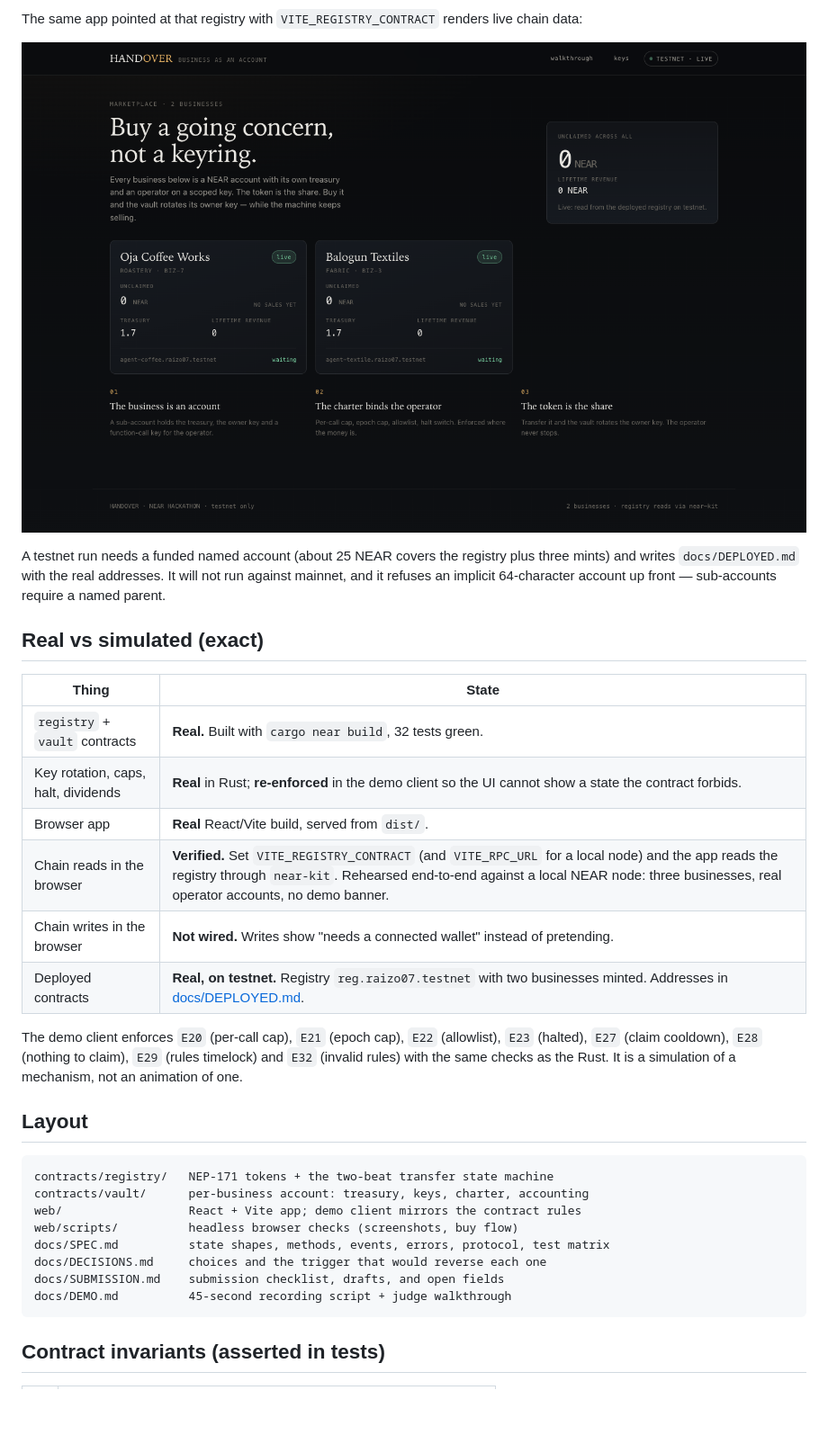
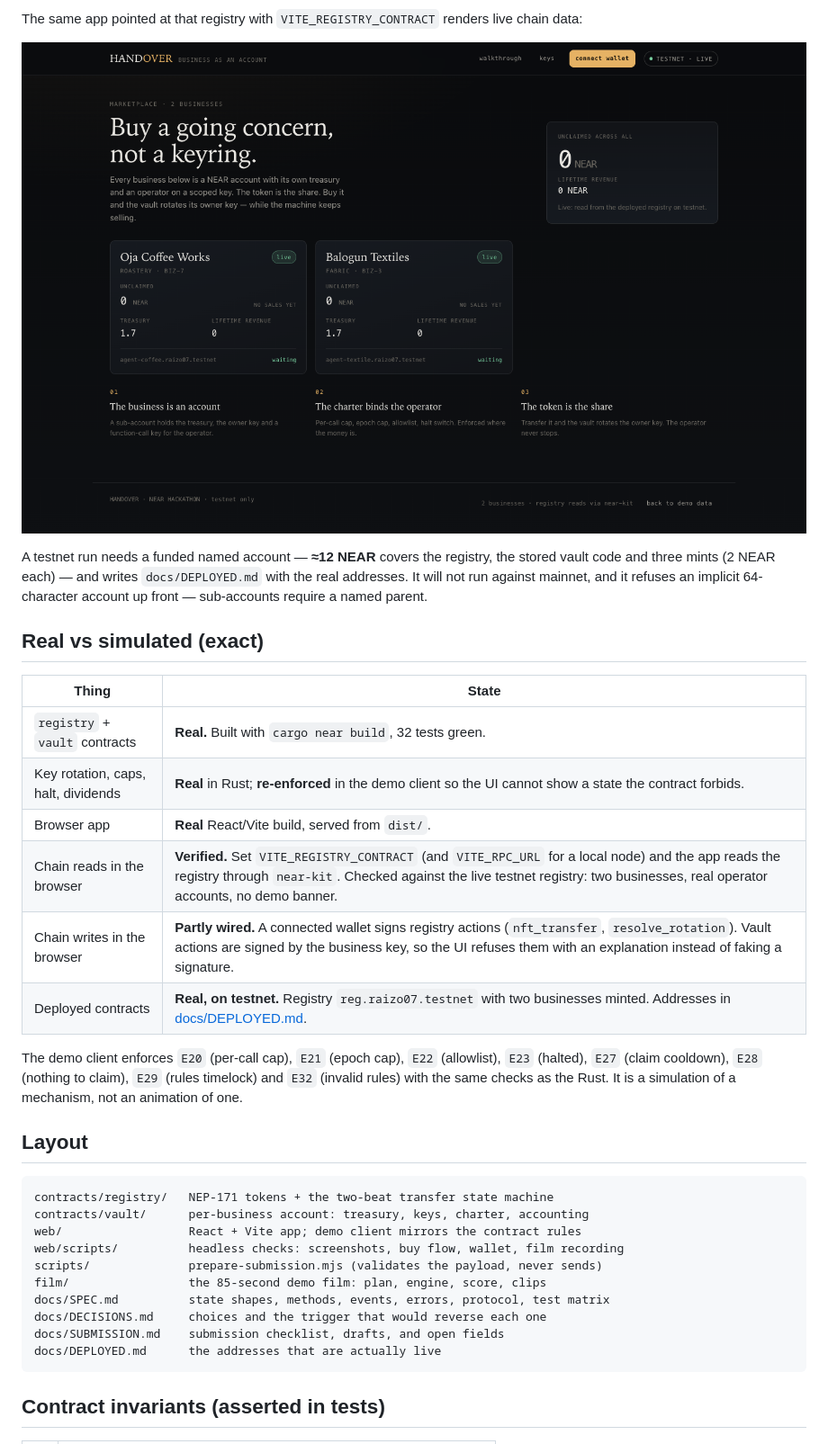
Before and after one commit to raizo07/handover, a Markdown page: README.md, the part around one of its changes. Shown at 90% size. Drawn GitHub-style; pictures changed too: docs/screens/live.png; blank space fills up the shorter version.

````diff
--- a/README.md
+++ b/README.md
@@ -154,8 +169,8 @@ The same app pointed at that registry with `VITE_REGISTRY_CONTRACT` renders live
 
 ![Live mode](docs/screens/live.png)
 
-A testnet run needs a funded named account (about 25 NEAR covers the registry plus three
-mints) and writes `docs/DEPLOYED.md` with the real addresses. It will not run against
+A testnet run needs a funded named account — **≈12 NEAR** covers the registry, the stored vault
+code and three mints (2 NEAR each) — and writes `docs/DEPLOYED.md` with the real addresses. It will not run against
 mainnet, and it refuses an implicit 64-character account up front — sub-accounts require a
 named parent.
 
@@ -166,8 +181,8 @@ named parent.
 | `registry` + `vault` contracts | **Real.** Built with `cargo near build`, 32 tests green. |
 | Key rotation, caps, halt, dividends | **Real** in Rust; **re-enforced** in the demo client so the UI cannot show a state the contract forbids. |
 | Browser app | **Real** React/Vite build, served from `dist/`. |
-| Chain reads in the browser | **Verified.** Set `VITE_REGISTRY_CONTRACT` (and `VITE_RPC_URL` for a local node) and the app reads the registry through `near-kit`. Rehearsed end-to-end against a local NEAR node: three businesses, real operator accounts, no demo banner. |
-| Chain writes in the browser | **Not wired.** Writes show "needs a connected wallet" instead of pretending. |
+| Chain reads in the browser | **Verified.** Set `VITE_REGISTRY_CONTRACT` (and `VITE_RPC_URL` for a local node) and the app reads the registry through `near-kit`. Checked against the live testnet registry: two businesses, real operator accounts, no demo banner. |
+| Chain writes in the browser | **Partly wired.** A connected wallet signs registry actions (`nft_transfer`, `resolve_rotation`). Vault actions are signed by the business key, so the UI refuses them with an explanation instead of faking a signature. |
 | Deployed contracts | **Real, on testnet.** Registry `reg.raizo07.testnet` with two businesses minted. Addresses in [docs/DEPLOYED.md](docs/DEPLOYED.md). |
 
 The demo client enforces `E20` (per-call cap), `E21` (epoch cap), `E22` (allowlist), `E23`
@@ -181,11 +196,13 @@ animation of one.
 contracts/registry/   NEP-171 tokens + the two-beat transfer state machine
 contracts/vault/      per-business account: treasury, keys, charter, accounting
 web/                  React + Vite app; demo client mirrors the contract rules
-web/scripts/          headless browser checks (screenshots, buy flow)
+web/scripts/          headless checks: screenshots, buy flow, wallet, film recording
+scripts/              prepare-submission.mjs (validates the payload, never sends)
+film/                 the 85-second demo film: plan, engine, score, clips
 docs/SPEC.md          state shapes, methods, events, errors, protocol, test matrix
 docs/DECISIONS.md     choices and the trigger that would reverse each one
 docs/SUBMISSION.md    submission checklist, drafts, and open fields
-docs/DEMO.md          45-second recording script + judge walkthrough
+docs/DEPLOYED.md      the addresses that are actually live
 ```
 
 ## Contract invariants (asserted in tests)
````
Also changed, not shown: other parts of README.md (+17 -2 lines), docs/screens/business.png, docs/screens/marketplace.png, docs/screens/settled.png, 2 other files.
